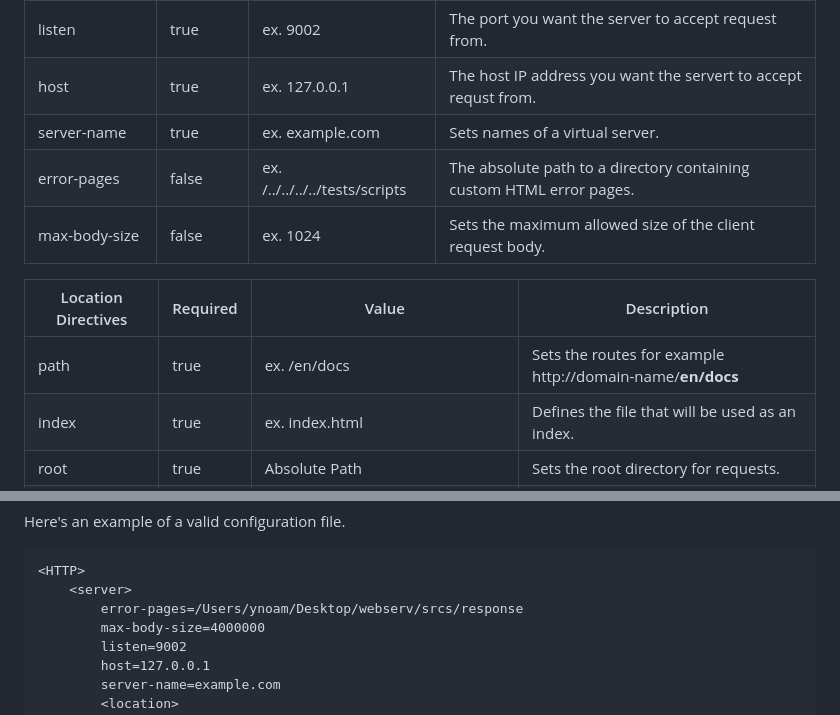
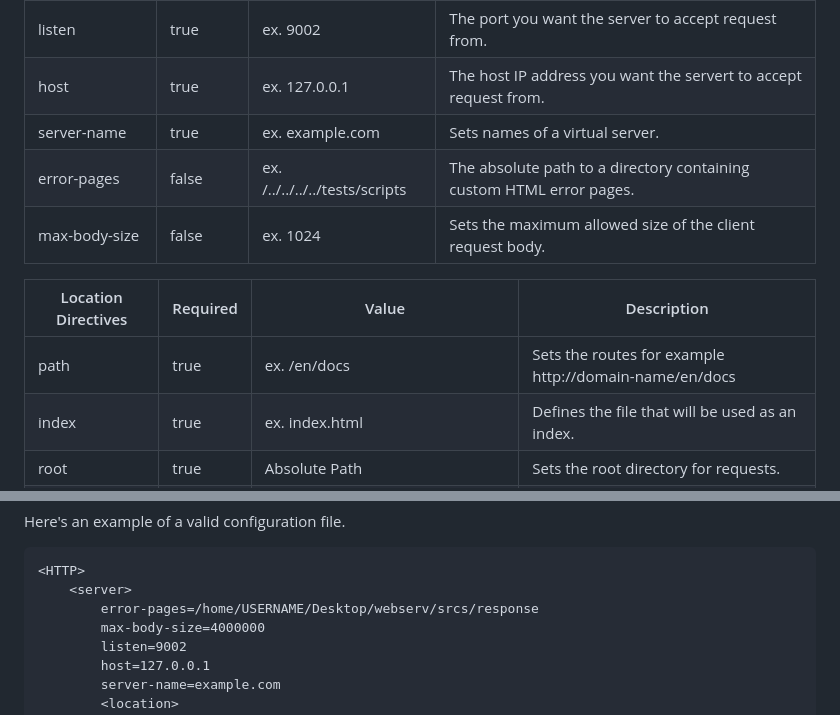
Before and after one commit to Ayoub-Amzouar/WebServer, a Markdown page: README.md, 2 parts joined by grey strips. GitHub-like rendering.

Commit message:
fixed some typos

````diff
--- a/README.md
+++ b/README.md
@@ -61,7 +61,7 @@ First and foremost the mandatory directives which are of type group directives.
 | Server Directives	| Required	| Value									| Description													 		|
 | ----------------- | --------- | ------------------------------------- | --------------------------------------------------------------------- |
 | listen			| true		| ex. 9002								| The port you want the server to accept request from.			 		|
-| host				| true		| ex. 127.0.0.1						 	| The host IP address you want the servert to accept requst from. 		|
+| host				| true		| ex. 127.0.0.1						 	| The host IP address you want the servert to accept request from. 		|
 | server-name 		| true		| ex. example.com  					 	| Sets names of a virtual server.								 		|
 | error-pages 		| false		| ex. /../../../../tests/scripts		| The absolute path to a directory containing custom HTML error pages.	|
 | max-body-size		| false		| ex. 1024								| Sets the maximum allowed size of the client request body.				|
@@ -69,7 +69,7 @@ First and foremost the mandatory directives which are of type group directives.
 
 | Location Directives	| Required	| Value										| Description													 		|
 | --------------------- | --------- | ----------------------------------------- | --------------------------------------------------------------------- |
-| path					| true		| ex. /en/docs							 	| Sets the routes for example http://domain-name/**en/docs**			|
+| path					| true		| ex. /en/docs							 	| Sets the routes for example http://domain-name/en/docs				|
 | index					| true		| ex. index.html						 	| Defines the file that will be used as an index.						|
 | root 					| true		| Absolute Path						 		| Sets the root directory for requests.									|
 | autoindex 			| true		| ex. on/off							 	| Enables or disables the directory listing output.						|
@@ -84,7 +84,7 @@ Here's an example of a valid configuration file.
 ```html
 <HTTP>
 	<server>
-		error-pages=/Users/ynoam/Desktop/webserv/srcs/response
+		error-pages=/home/USERNAME/Desktop/webserv/srcs/response
 		max-body-size=4000000
 		listen=9002
 		host=127.0.0.1
````
